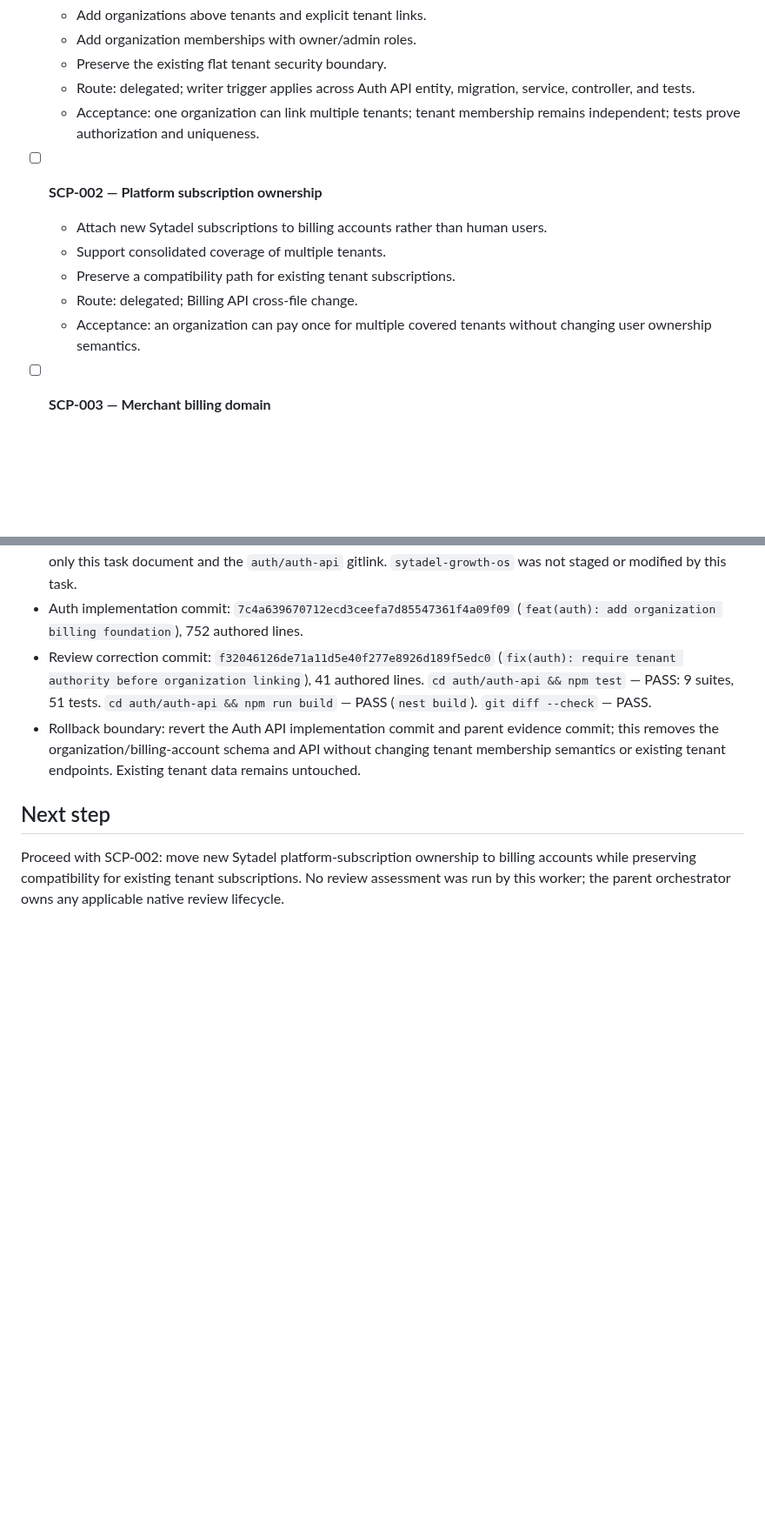
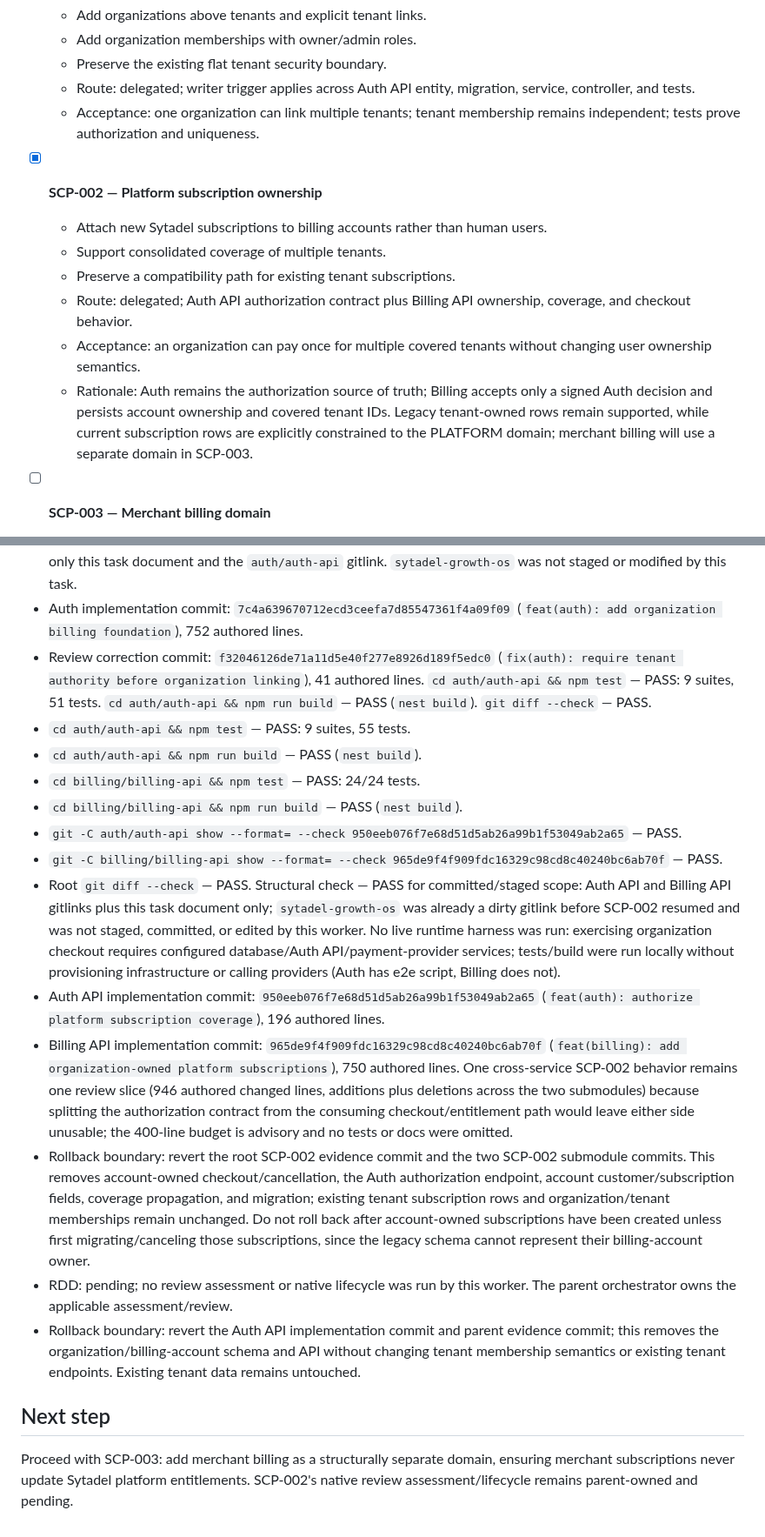
Before and after one commit to ElwinErnst/sytadel-suite, a Markdown page: odd/tasks/saas-control-plane.md, 2 parts joined by grey strips. Shown at 87% size. Drawn GitHub-style; blank space fills up the shorter version.

Commit message:
feat(saas): record platform subscription ownership

```diff
--- a/odd/tasks/saas-control-plane.md
+++ b/odd/tasks/saas-control-plane.md
@@ -54,12 +54,13 @@ Separating organization ownership, security tenants, platform subscriptions, and
   - Route: delegated; writer trigger applies across Auth API entity, migration, service, controller, and tests.
   - Acceptance: one organization can link multiple tenants; tenant membership remains independent; tests prove authorization and uniqueness.
 
-- [ ] **SCP-002 — Platform subscription ownership**
+- [x] **SCP-002 — Platform subscription ownership**
   - Attach new Sytadel subscriptions to billing accounts rather than human users.
   - Support consolidated coverage of multiple tenants.
   - Preserve a compatibility path for existing tenant subscriptions.
-  - Route: delegated; Billing API cross-file change.
+  - Route: delegated; Auth API authorization contract plus Billing API ownership, coverage, and checkout behavior.
   - Acceptance: an organization can pay once for multiple covered tenants without changing user ownership semantics.
+  - Rationale: Auth remains the authorization source of truth; Billing accepts only a signed Auth decision and persists account ownership and covered tenant IDs. Legacy tenant-owned rows remain supported, while current subscription rows are explicitly constrained to the PLATFORM domain; merchant billing will use a separate domain in SCP-003.
 
 - [ ] **SCP-003 — Merchant billing domain**
   - Add merchant accounts, customers, products, prices, and merchant subscriptions.
@@ -100,8 +103,19 @@ Separating organization ownership, security tenants, platform subscriptions, and
 - Structural check — PASS: the Auth API commit contains only Auth API files; the parent evidence commit stages only this task document and the `auth/auth-api` gitlink. `sytadel-growth-os` was not staged or modified by this task.
 - Auth implementation commit: `7c4a639670712ecd3ceefa7d85547361f4a09f09` (`feat(auth): add organization billing foundation`), 752 authored lines.
 - Review correction commit: `f32046126de71a11d5e40f277e8926d189f5edc0` (`fix(auth): require tenant authority before organization linking`), 41 authored lines. `cd auth/auth-api && npm test` — PASS: 9 suites, 51 tests. `cd auth/auth-api && npm run build` — PASS (`nest build`). `git diff --check` — PASS.
+- `cd auth/auth-api && npm test` — PASS: 9 suites, 55 tests.
+- `cd auth/auth-api && npm run build` — PASS (`nest build`).
+- `cd billing/billing-api && npm test` — PASS: 24/24 tests.
+- `cd billing/billing-api && npm run build` — PASS (`nest build`).
+- `git -C auth/auth-api show --format= --check 950eeb076f7e68d51d5ab26a99b1f53049ab2a65` — PASS.
+- `git -C billing/billing-api show --format= --check 965de9f4f909fdc16329c98cd8c40240bc6ab70f` — PASS.
+- Root `git diff --check` — PASS. Structural check — PASS for committed/staged scope: Auth API and Billing API gitlinks plus this task document only; `sytadel-growth-os` was already a dirty gitlink before SCP-002 resumed and was not staged, committed, or edited by this worker. No live runtime harness was run: exercising organization checkout requires configured database/Auth API/payment-provider services; tests/build were run locally without provisioning infrastructure or calling providers (Auth has e2e script, Billing does not).
+- Auth API implementation commit: `950eeb076f7e68d51d5ab26a99b1f53049ab2a65` (`feat(auth): authorize platform subscription coverage`), 196 authored lines.
+- Billing API implementation commit: `965de9f4f909fdc16329c98cd8c40240bc6ab70f` (`feat(billing): add organization-owned platform subscriptions`), 750 authored lines. One cross-service SCP-002 behavior remains one review slice (946 authored changed lines, additions plus deletions across the two submodules) because splitting the authorization contract from the consuming checkout/entitlement path would leave either side unusable; the 400-line budget is advisory and no tests or docs were omitted.
+- Rollback boundary: revert the root SCP-002 evidence commit and the two SCP-002 submodule commits. This removes account-owned checkout/cancellation, the Auth authorization endpoint, account customer/subscription fields, coverage propagation, and migration; existing tenant subscription rows and organization/tenant memberships remain unchanged. Do not roll back after account-owned subscriptions have been created unless first migrating/canceling those subscriptions, since the legacy schema cannot represent their billing-account owner.
+- RDD: pending; no review assessment or native lifecycle was run by this worker. The parent orchestrator owns the applicable assessment/review.
 - Rollback boundary: revert the Auth API implementation commit and parent evidence commit; this removes the organization/billing-account schema and API without changing tenant membership semantics or existing tenant endpoints. Existing tenant data remains untouched.
 
 ## Next step
 
-Proceed with SCP-002: move new Sytadel platform-subscription ownership to billing accounts while preserving compatibility for existing tenant subscriptions. No review assessment was run by this worker; the parent orchestrator owns any applicable native review lifecycle.
+Proceed with SCP-003: add merchant billing as a structurally separate domain, ensuring merchant subscriptions never update Sytadel platform entitlements. SCP-002's native review assessment/lifecycle remains parent-owned and pending.
```
Also changed, not shown: other parts of odd/tasks/saas-control-plane.md (+2 -0 lines).
